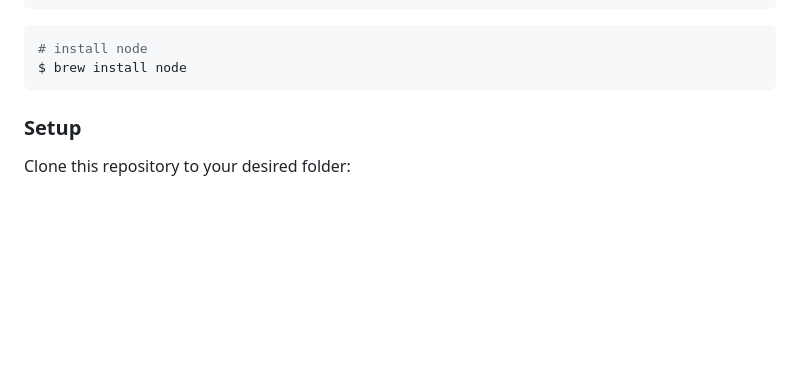
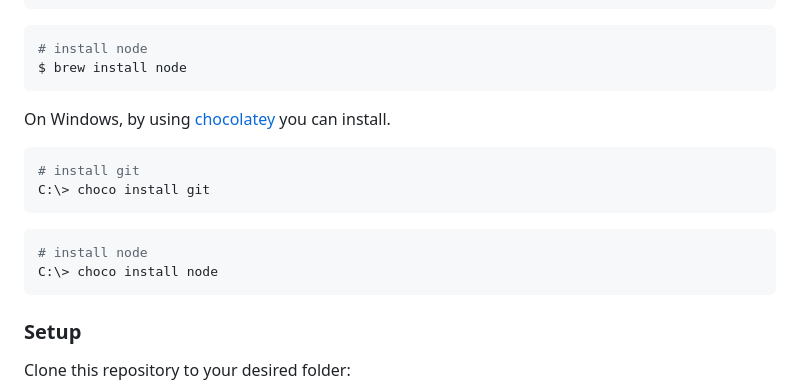
Before and after one commit to yemidada/desktop-version-portfolio, a Markdown page: README.md, the part around the change. GitHub-like rendering; blank space fills up the shorter version.

````diff
--- a/README.md
+++ b/README.md
@@ -88,6 +88,19 @@ $ brew install git
 ```bash
 # install node
 $ brew install node
+```
+
+On Windows, by using [chocolatey](https://chocolatey.org) you can install.
+
+```bash
+# install git
+C:\> choco install git
+```
+
+
+```bash
+# install node
+C:\> choco install node
 ```
 
 ### Setup
````
